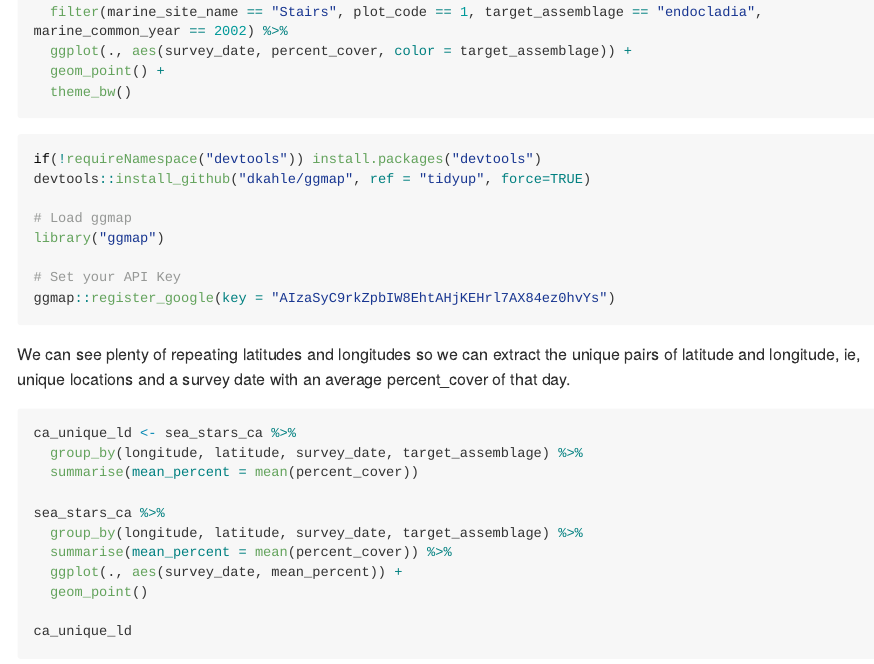
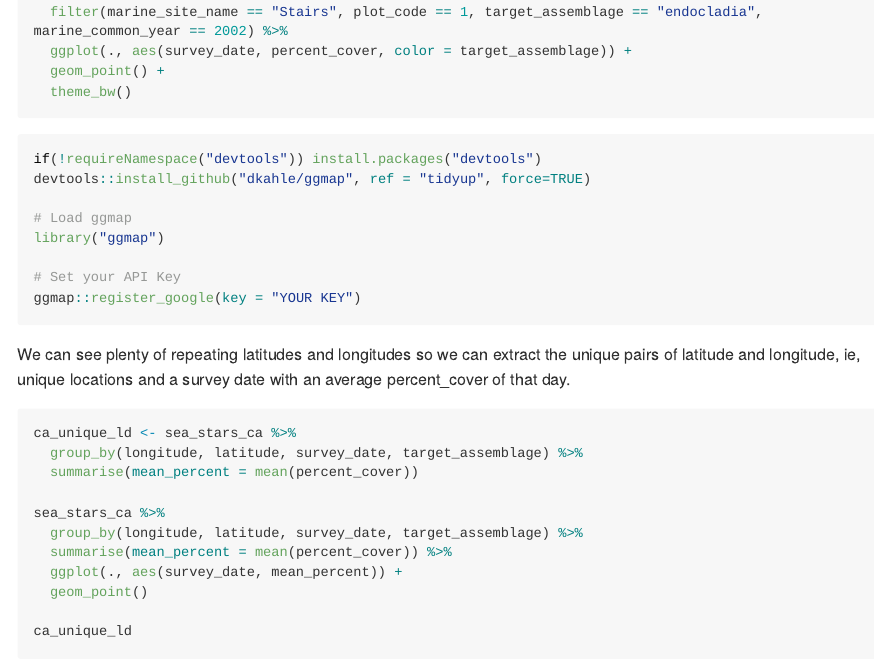
Before and after one commit to cabinetofcuriosity/knb-explore, an R Markdown document (code/knb-location.Rmd): the page in a window 1100 px wide, from 1510 px down. Rendered offline with R 4.5, knitr and Pandoc, with nearby package versions; some code elsewhere in the file could not run offline; long lines of code are wrapped.

Commit message:
Update knb-location.Rmd

````diff
--- a/code/knb-location.Rmd
+++ b/code/knb-location.Rmd
@@ -70,7 +70,7 @@ devtools::install_github("dkahle/ggmap", ref = "tidyup", force=TRUE)
 library("ggmap")
 
 # Set your API Key
-ggmap::register_google(key = "AIzaSyC9rkZpbIW8EhtAHjKEHrl7AX84ez0hvYs")
+ggmap::register_google(key = "YOUR KEY")
 ```
 
 We can see plenty of repeating latitudes and longitudes so we can extract the unique pairs of latitude and longitude, ie, unique locations and a survey date with an average percent_cover of that day.
````
